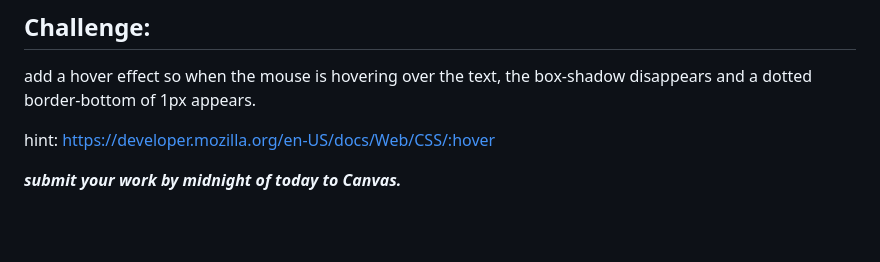
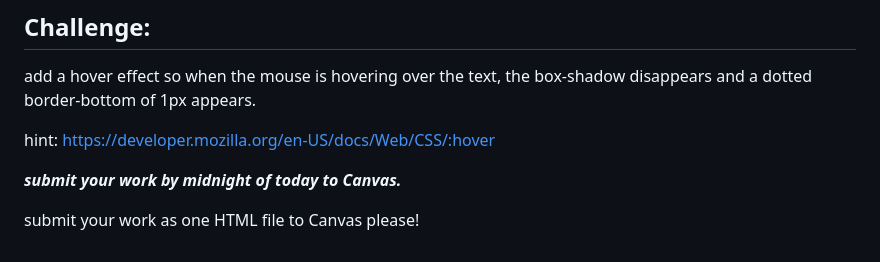
Before and after one commit to nina-mir/CSC317-assignments, a Markdown page: activities/centering/readme.md, the part around the change. Drawn GitHub-style; blank space fills up the shorter version.

```diff
--- a/activities/centering/readme.md
+++ b/activities/centering/readme.md
@@ -72,3 +72,5 @@ hint: https://developer.mozilla.org/en-US/docs/Web/CSS/:hover
 
 
 ***submit your work by midnight of today to Canvas.***
+
+submit your work as one HTML file to Canvas please!
```
Also changed, not shown: activities/centering/feb-25-centering.md (added, +29 -0 lines).
